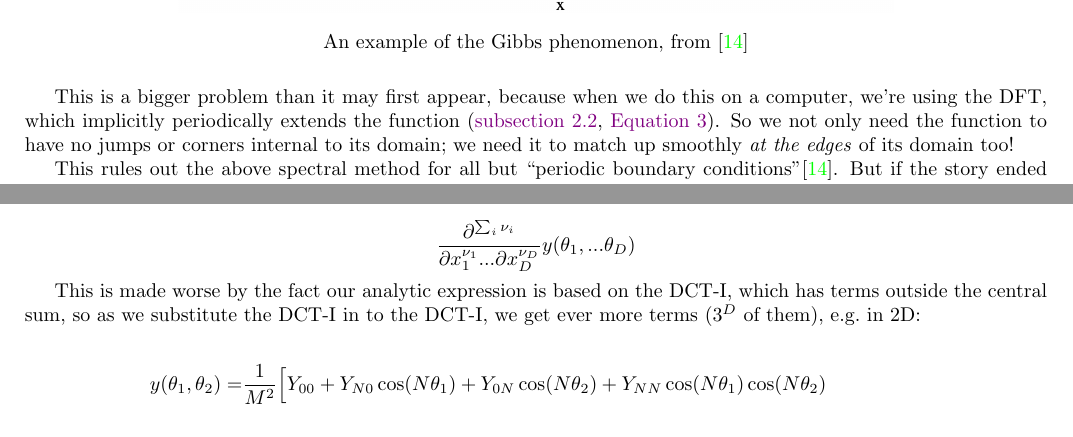
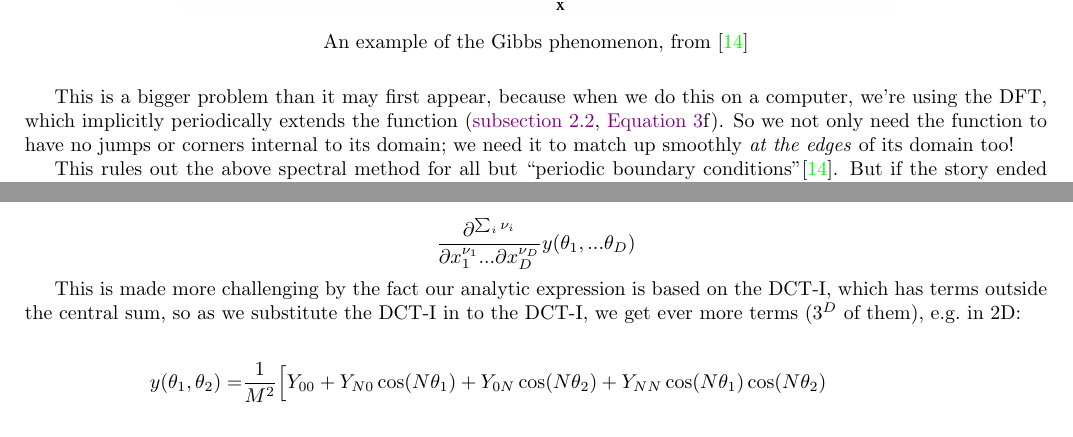
Before and after one commit to pavelkomarov/spectral-derivatives, a LaTeX document (doc/math.tex): two parts of pages 9 and 18 of 22, joined at a grey line, cut so that both start at the same text. Compiled offline with pdfLaTeX.

Commit message:
worse -> challenging

```diff
--- a/doc/math.tex
+++ b/doc/math.tex
@@ -367,7 +367,7 @@ If there are discontinuities or corners, we get what's called the Gibbs Phenomen
 	\caption*{An example of the Gibbs phenomenon, from \cite{kutz}}
 \end{figure}
 
-This is a bigger problem than it may first appear, because when we do this on a computer, we're using the DFT, which implicitly periodically extends the function (\autoref{family}, \autoref{dft}). So we not only need the function to have no jumps or corners internal to its domain; we need it to match up smoothly \textit{at the edges} of its domain too!
+This is a bigger problem than it may first appear, because when we do this on a computer, we're using the DFT, which implicitly periodically extends the function (\autoref{family}, \autoref{dft}f). So we not only need the function to have no jumps or corners internal to its domain; we need it to match up smoothly \textit{at the edges} of its domain too!
 
 This rules out the above spectral method for all but ``periodic boundary conditions"\cite{kutz}. But if the story ended right there, I wouldn't have thought it worth building \href{https://pypi.org/project/spectral-derivatives/}{this package}.
 
@@ -866,7 +866,7 @@ Even worse, at the \textit{edges} of the domain we still need to use L'Hôpital'
 
 $$\frac{\partial^{\sum_i\nu_i}}{\partial x_1^{\nu_1} ... \partial x_D^{\nu_D}} y(\theta_1, ... \theta_D)$$
 
-This is made worse by the fact our analytic expression is based on the DCT-I, which has terms outside the central sum, so as we substitute the DCT-I in to the DCT-I, we get ever more terms ($3^D$ of them), e.g.~in 2D:
+This is made more challenging by the fact our analytic expression is based on the DCT-I, which has terms outside the central sum, so as we substitute the DCT-I in to the DCT-I, we get ever more terms ($3^D$ of them), e.g.~in 2D:
 
 \begin{align*}
 y(\theta_1, \theta_2) =& \frac{1}{M^2} \Big[ Y_{00} + Y_{N0}\cos(N\theta_1) + Y_{0N}\cos(N\theta_2) + Y_{NN}\cos(N\theta_1)\cos(N\theta_2)\\
```
